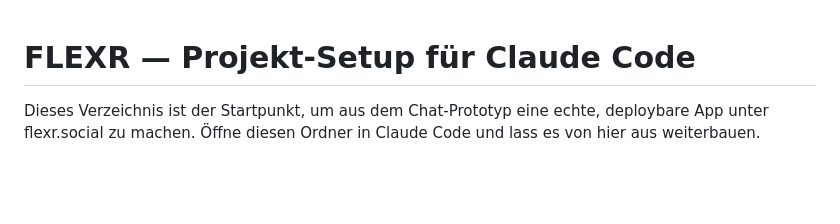
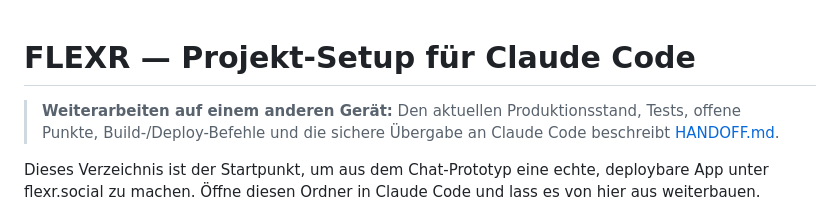
Before and after one commit to flexrsocial/flexr, a Markdown page: README.md, the part around the change. Drawn GitHub-style; blank space fills up the shorter version.

Commit message:
Aktuelles Projekt-Handoff dokumentieren
Dokumentiert Produktionsstand, Tests, offene Prüfungen sowie den sicheren Geräte- und Claude-Code-Wechsel.

```diff
--- a/README.md
+++ b/README.md
@@ -1,4 +1,8 @@
 # FLEXR — Projekt-Setup für Claude Code
+
+> **Weiterarbeiten auf einem anderen Gerät:** Den aktuellen Produktionsstand,
+> Tests, offene Punkte, Build-/Deploy-Befehle und die sichere Übergabe an Claude
+> Code beschreibt [HANDOFF.md](HANDOFF.md).
 
 Dieses Verzeichnis ist der Startpunkt, um aus dem Chat-Prototyp eine echte,
 deploybare App unter flexr.social zu machen. Öffne diesen Ordner in Claude
```
Also changed, not shown: HANDOFF.md (added, +191 -0 lines).
